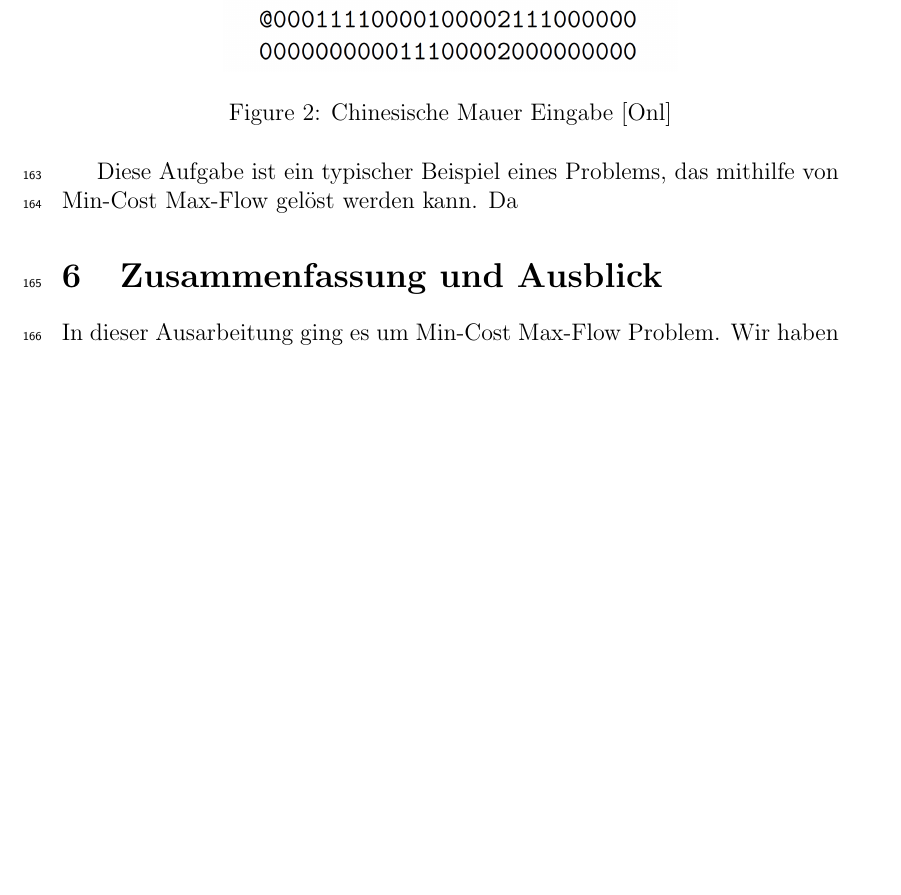
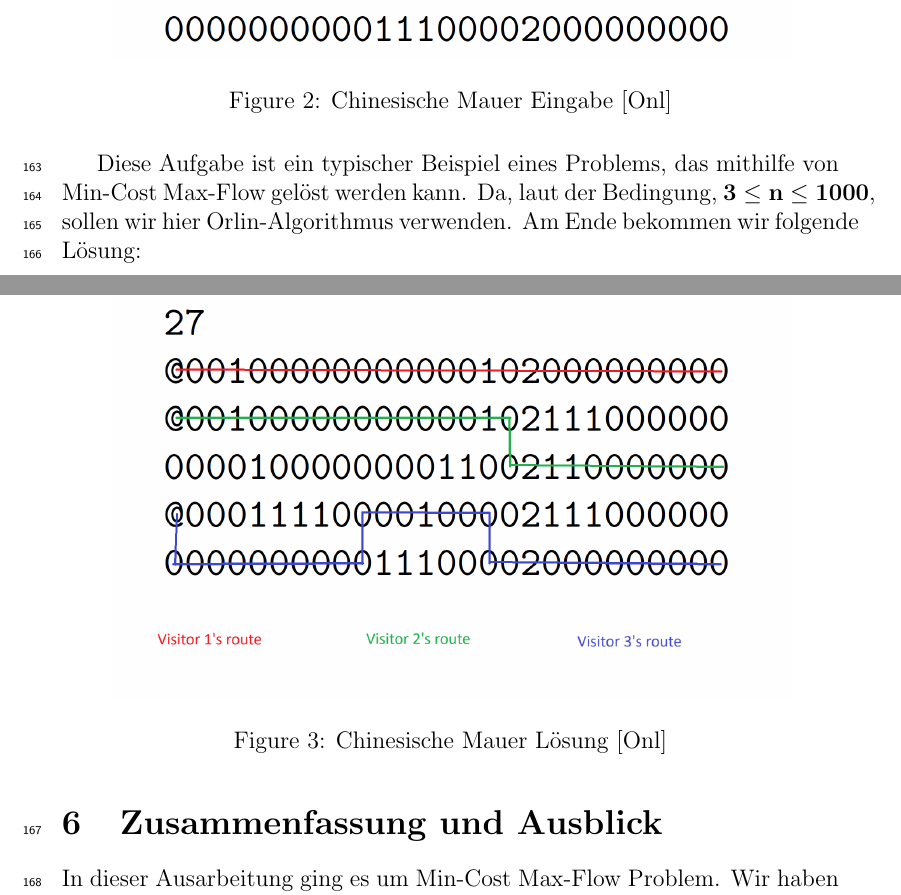
Before and after one commit to 4uhar1k/thesis-proseminar, a LaTeX paper (template_ausarbeitung.tex): part of page 10 of 11 before the commit and two parts of pages 10 and 11 of 12 after it, the two joined at a grey line, cut so that both start at the same text, the shorter picture padded with empty space. Compiled offline with pdfLaTeX.

Commit message:
version von 03.02 (15)

```diff
--- a/template_ausarbeitung.tex
+++ b/template_ausarbeitung.tex
@@ -355,10 +355,15 @@ mit einer Ziffer markiert, die die Höhe der Mautgebühr angibt. Die Alfalfas m
 den Weg zu finden, wie man die Chinesische Mauer von Spalte 0 bis n-1 mit den geringsten Kosten überqueren kann. Die Eingabe sieht wie folgt aus:
 \begin{figure}[H]
     \centering
-    \includegraphics[width=8cm]{figures/great wall.png}
+    \includegraphics[width=12cm]{figures/great wall.png}
     \caption{Chinesische Mauer Eingabe \cite{ChWall}}
 \end{figure}
-Diese Aufgabe ist ein typischer Beispiel eines Problems, das mithilfe von Min-Cost Max-Flow gelöst werden kann. Da
+Diese Aufgabe ist ein typischer Beispiel eines Problems, das mithilfe von Min-Cost Max-Flow gelöst werden kann. Da, laut der Bedingung, $\mathbf{3 \leq n \leq 1000}$, sollen wir hier Orlin-Algorithmus verwenden. Am Ende bekommen wir folgende Lösung:
+\begin{figure}[H]
+    \centering
+    \includegraphics[width=12cm]{figures/great wall losung.png}
+    \caption{Chinesische Mauer Lösung \cite{ChWall}}
+\end{figure}
 
 %\Cref{sec:intro,fig:automat,alg:BFS,theo:aussage}.
 
```
